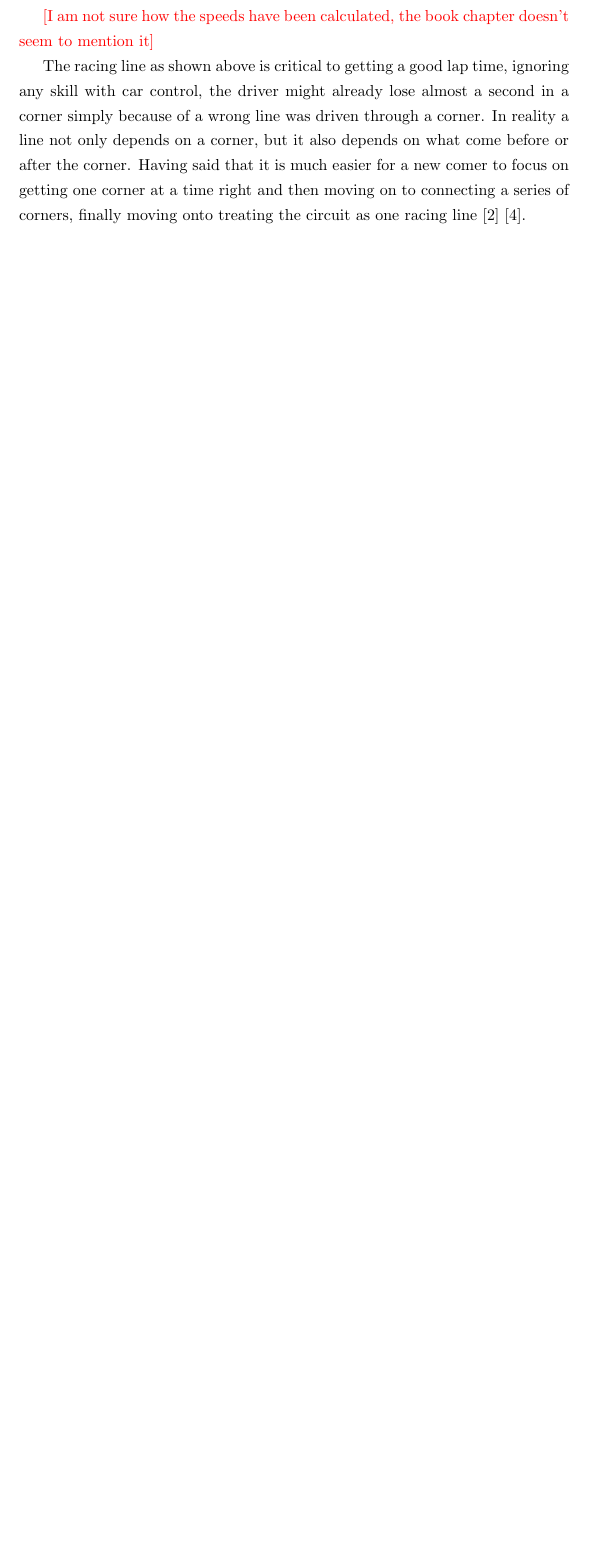
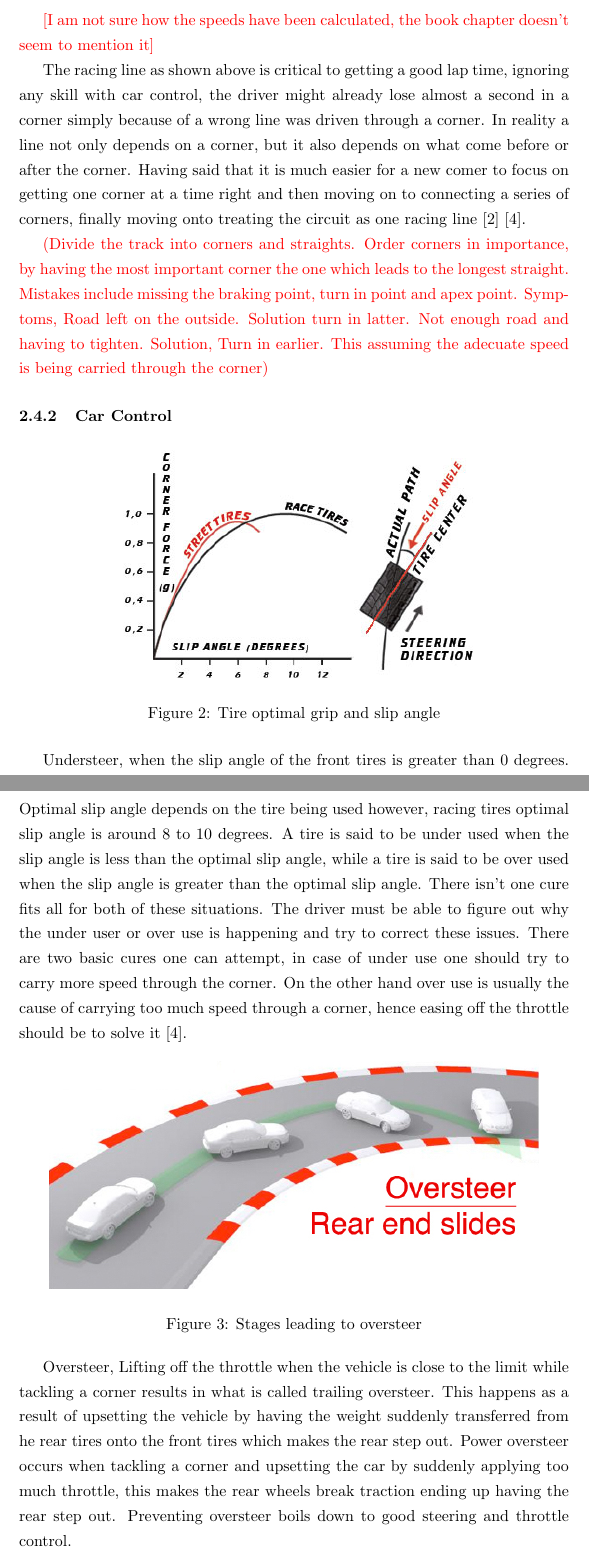
Before and after one commit to il-frans/FYP, a LaTeX paper (Write Up/Report.tex): part of page 7 of 9 before the commit and two parts of pages 7 and 8 of 12 after it, the two joined at a grey line, cut so that both start at the same text, the shorter picture padded with empty space. Compiled offline with pdfLaTeX.

Commit message:
Wrote further about car control
This section needs cleaning up and further writing. At the moment i
just wrote down the point form notes into paragraphs

```diff
--- a/Write Up/Report.tex
+++ b/Write Up/Report.tex
@@ -93,7 +95,33 @@ Assuming a maximum centripetal acceleration of 1.10g, which is just within the c
 
 The racing line as shown above is critical to getting a good lap time, ignoring any skill with car control, the driver might already lose almost a second in a corner simply because of a wrong line was driven through a corner. In reality a line not only depends on a corner, but it also depends on what come before or after the corner. Having said that it is much easier for a new comer to focus on getting one corner at a time right and then moving on to connecting a series of corners, finally moving onto treating the circuit as one racing line\cite{beckman1991physics}\cite{GoingFaster}.
 
+{\color{red}(Divide the track into corners and straights. Order corners in importance, by having the most important corner the one which leads to the longest straight. Mistakes include missing the braking point, turn in point and apex point. Symptoms, Road left on the outside. Solution turn in latter. Not enough road and having to tighten. Solution, Turn in earlier. This assuming the adecuate speed is being carried through the corner)}
 
+\subsubsection{Car Control}
+
+\begin{figure}[!htb]
+	\centering
+	\includegraphics[height=5cm]{slip_angle}
+	\caption{Tire optimal grip and slip angle}
+\label{fig:slip_angle}
+\end{figure}
+
+Understeer, when the slip angle of the front tires is greater than 0 degrees. Optimal slip angle depends on the tire being used however, racing tires optimal slip angle is around 8 to 10 degrees. A tire is said to be under used when the slip angle is less than the optimal slip angle, while a tire is said to be over used when the slip angle is greater than the optimal slip angle. There isn't one cure fits all for both of these situations. The driver must be able to figure out why the under user or over use is happening and try to correct these issues. There are two basic cures one can attempt, in case of under use one should try to carry more speed through the corner. On the other hand over use is usually the cause of carrying too much speed through a corner, hence easing off the throttle should be to solve it\cite{GoingFaster}.
+
+\begin{figure}[!htb]
+	\centering
+	\includegraphics[height=5cm]{oversteer}
+	\caption{Stages leading to oversteer}
+\label{fig:oversteer}
+\end{figure}
+
+Oversteer, Lifting off the throttle when the vehicle is close to the limit while tackling a corner results in what is called trailing oversteer. This happens as a result of upsetting the vehicle by having the weight suddenly transferred from he rear tires onto the front tires which makes the rear step out. Power oversteer occurs when tackling a corner and upsetting the car by suddenly applying too much throttle, this makes the rear wheels break traction ending up having the rear step out. Preventing oversteer boils down to good steering and throttle control.
+
+Braking, in order to extract the most out of the braking capabilities of the vehicle and tires, the front tires should have a slip ratio of 15\%. This means the front tires should be going at 85\% the speed of the road going under them. This will avoid locking the tires, which effects negatively the braking distance and vehicle control. In braking there are two main mistakes one can make, the driver either presses the the brake to hard ending locking up, or not pushing hard enough ending taking longer to slow down. Both can be solved with practice by trying to find the limit, ideally one tries to brake harder at every lap, once the tires lock up the driver know that the limit has been passed. Some goes with a corner braking point, the braking point can be found by incrementally delaying the braking point into a corner, until ending up running too wide into a corner which is a good indication of late braking.
+
+
+
+\newpage
 \subsection{User study}
 Maybe write something about how the approach the user study? Maybe find a Literature on how to ask user for their feedback which will be used for the survey after using the system.
 
```
Also changed, not shown: Write Up/Report.pdf, Write Up/oversteer.jpg (added), Write Up/slip_angle.jpg (added), Write Up/understeer.png (added), Write Up/Report.tex (2 more changed lines), 3 other files.
